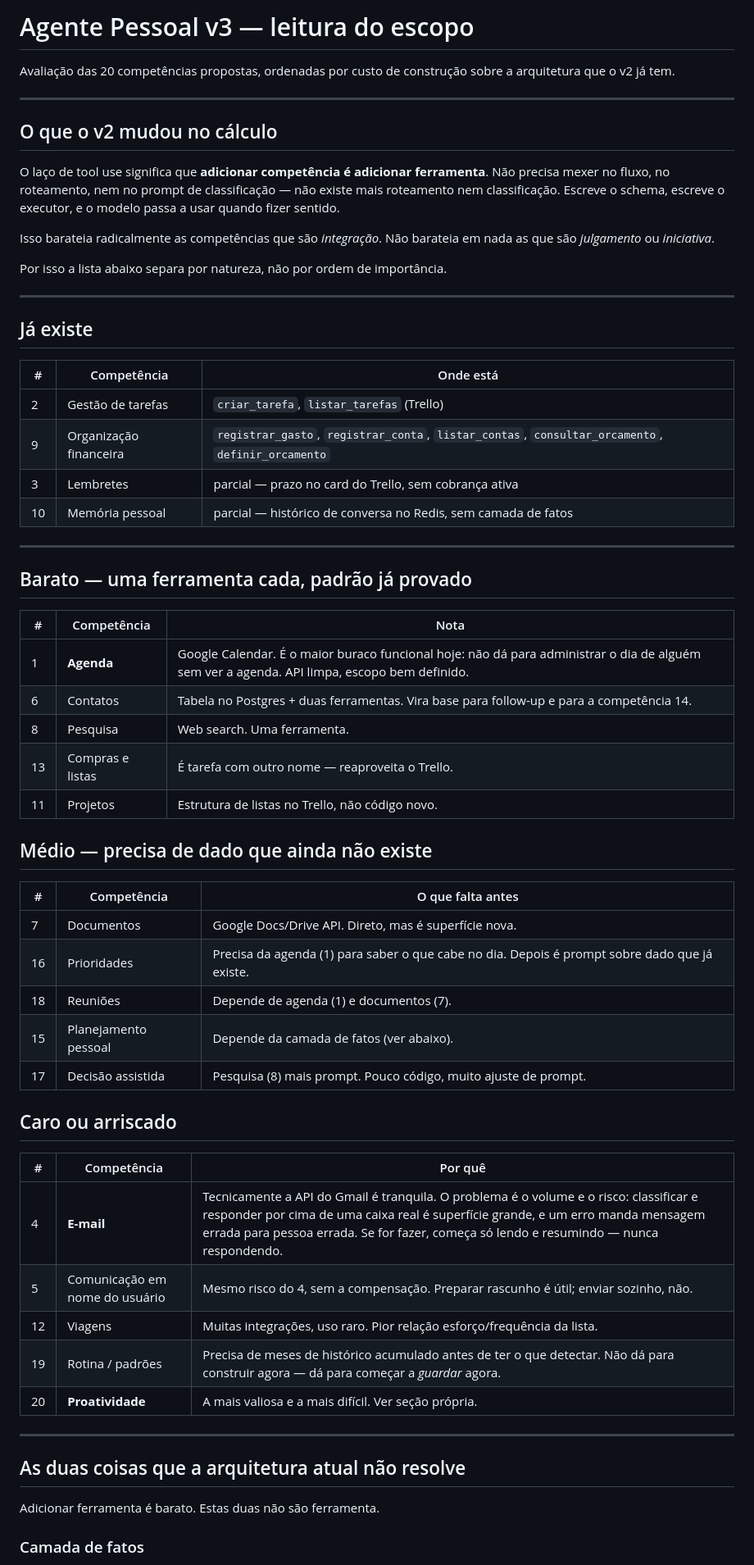
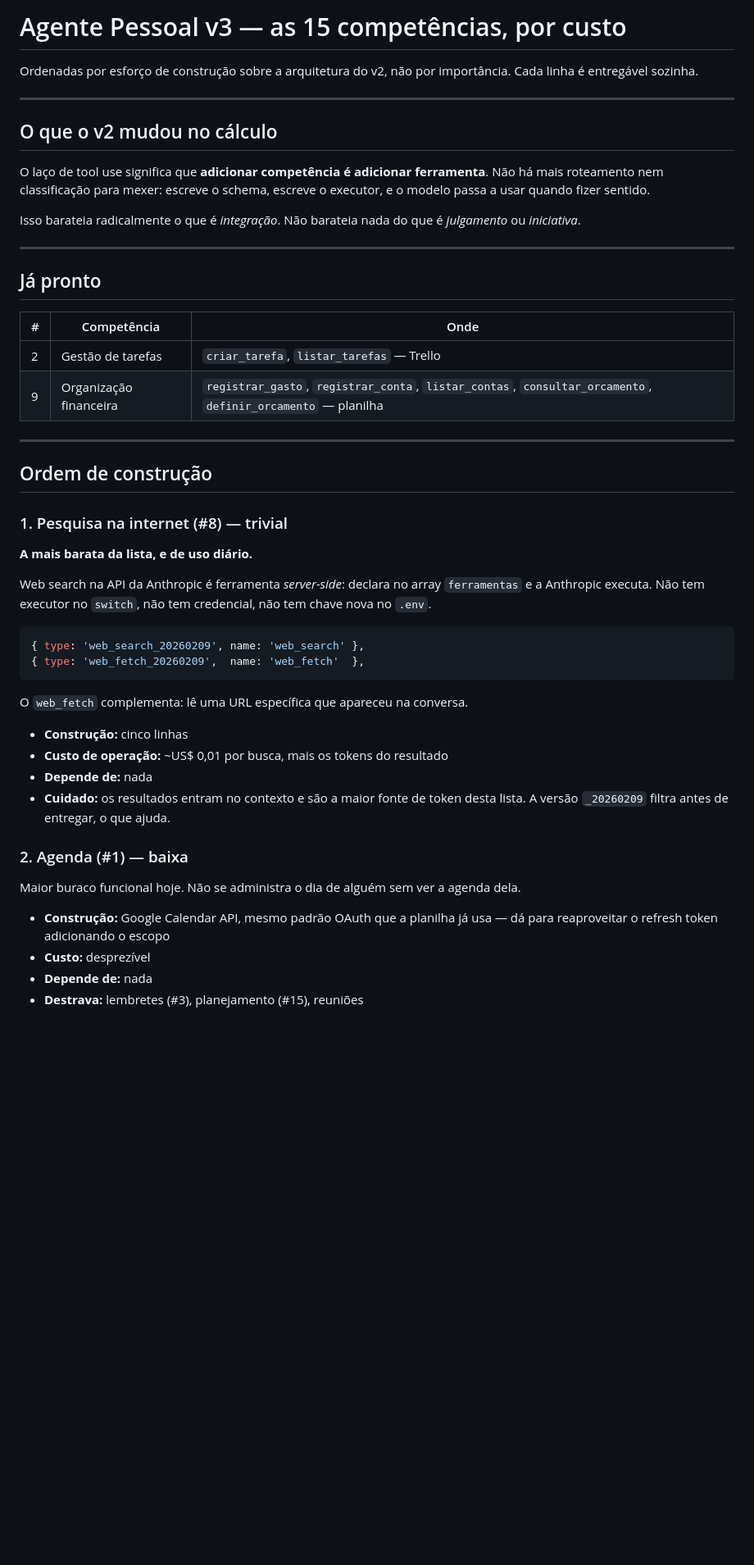
Before and after one commit to samirhamdan/claude-code, a Markdown page: agente-pessoal/V3-ROADMAP.md, the part around one of its changes. Shown at 82% size. Drawn GitHub-style; blank space fills up the shorter version.

````diff
--- a/agente-pessoal/V3-ROADMAP.md
+++ b/agente-pessoal/V3-ROADMAP.md
@@ -1,70 +1,61 @@
-# Agente Pessoal v3 — leitura do escopo
+# Agente Pessoal v3 — as 15 competências, por custo
 
-Avaliação das 20 competências propostas, ordenadas por custo de construção
-sobre a arquitetura que o v2 já tem.
+Ordenadas por esforço de construção sobre a arquitetura do v2, não por
+importância. Cada linha é entregável sozinha.
 
 ---
 
 ## O que o v2 mudou no cálculo
 
 O laço de tool use significa que **adicionar competência é adicionar
-ferramenta**. Não precisa mexer no fluxo, no roteamento, nem no prompt de
-classificação — não existe mais roteamento nem classificação. Escreve o
-schema, escreve o executor, e o modelo passa a usar quando fizer sentido.
+ferramenta**. Não há mais roteamento nem classificação para mexer: escreve
+o schema, escreve o executor, e o modelo passa a usar quando fizer sentido.
 
-Isso barateia radicalmente as competências que são *integração*. Não
-barateia em nada as que são *julgamento* ou *iniciativa*.
-
-Por isso a lista abaixo separa por natureza, não por ordem de importância.
+Isso barateia radicalmente o que é *integração*. Não barateia nada do que é
+*julgamento* ou *iniciativa*.
 
 ---
 
-## Já existe
+## Já pronto
 
-| # | Competência | Onde está |
+| # | Competência | Onde |
 |---|---|---|
-| 2 | Gestão de tarefas | `criar_tarefa`, `listar_tarefas` (Trello) |
-| 9 | Organização financeira | `registrar_gasto`, `registrar_conta`, `listar_contas`, `consultar_orcamento`, `definir_orcamento` |
-| 3 | Lembretes | parcial — prazo no card do Trello, sem cobrança ativa |
-| 10 | Memória pessoal | parcial — histórico de conversa no Redis, sem camada de fatos |
+| 2 | Gestão de tarefas | `criar_tarefa`, `listar_tarefas` — Trello |
+| 9 | Organização financeira | `registrar_gasto`, `registrar_conta`, `listar_contas`, `consultar_orcamento`, `definir_orcamento` — planilha |
 
 ---
 
-## Barato — uma ferramenta cada, padrão já provado
+## Ordem de construção
 
-| # | Competência | Nota |
-|---|---|---|
-| 1 | **Agenda** | Google Calendar. É o maior buraco funcional hoje: não dá para administrar o dia de alguém sem ver a agenda. API limpa, escopo bem definido. |
-| 6 | Contatos | Tabela no Postgres + duas ferramentas. Vira base para follow-up e para a competência 14. |
-| 8 | Pesquisa | Web search. Uma ferramenta. |
-| 13 | Compras e listas | É tarefa com outro nome — reaproveita o Trello. |
-| 11 | Projetos | Estrutura de listas no Trello, não código novo. |
+### 1. Pesquisa na internet (#8) — trivial
 
-## Médio — precisa de dado que ainda não existe
+**A mais barata da lista, e de uso diário.**
 
-| # | Competência | O que falta antes |
-|---|---|---|
-| 7 | Documentos | Google Docs/Drive API. Direto, mas é superfície nova. |
-| 16 | Prioridades | Precisa da agenda (1) para saber o que cabe no dia. Depois é prompt sobre dado que já existe. |
-| 18 | Reuniões | Depende de agenda (1) e documentos (7). |
-| 15 | Planejamento pessoal | Depende da camada de fatos (ver abaixo). |
-| 17 | Decisão assistida | Pesquisa (8) mais prompt. Pouco código, muito ajuste de prompt. |
+Web search na API da Anthropic é ferramenta *server-side*: declara no array
+`ferramentas` e a Anthropic executa. Não tem executor no `switch`, não tem
+credencial, não tem chave nova no `.env`.
 
-## Caro ou arriscado
+```javascript
+{ type: 'web_search_20260209', name: 'web_search' },
+{ type: 'web_fetch_20260209',  name: 'web_fetch'  },
+```
 
-| # | Competência | Por quê |
-|---|---|---|
-| 4 | **E-mail** | Tecnicamente a API do Gmail é tranquila. O problema é o volume e o risco: classificar e responder por cima de uma caixa real é superfície grande, e um erro manda mensagem errada para pessoa errada. Se for fazer, começa só lendo e resumindo — nunca respondendo. |
-| 5 | Comunicação em nome do usuário | Mesmo risco do 4, sem a compensação. Preparar rascunho é útil; enviar sozinho, não. |
-| 12 | Viagens | Muitas integrações, uso raro. Pior relação esforço/frequência da lista. |
-| 19 | Rotina / padrões | Precisa de meses de histórico acumulado antes de ter o que detectar. Não dá para construir agora — dá para começar a *guardar* agora. |
-| 20 | **Proatividade** | A mais valiosa e a mais difícil. Ver seção própria. |
+O `web_fetch` complementa: lê uma URL específica que apareceu na conversa.
 
----
+- **Construção:** cinco linhas
+- **Custo de operação:** ~US$ 0,01 por busca, mais os tokens do resultado
+- **Depende de:** nada
+- **Cuidado:** os resultados entram no contexto e são a maior fonte de token
+  desta lista. A versão `_20260209` filtra antes de entregar, o que ajuda.
 
-## As duas coisas que a arquitetura atual não resolve
+### 2. Agenda (#1) — baixa
 
-Adicionar ferramenta é barato. Estas duas não são ferramenta.
+Maior buraco funcional hoje. Não se administra o dia de alguém sem ver a
+agenda dela.
 
-### Camada de fatos
+- **Construção:** Google Calendar API, mesmo padrão OAuth que a planilha já
+  usa — dá para reaproveitar o refresh token adicionando o escopo
+- **Custo:** desprezível
+- **Depende de:** nada
+- **Destrava:** lembretes (#3), planejamento (#15), reuniões
 
````
Also changed, not shown: other parts of agente-pessoal/V3-ROADMAP.md (+103 -44 lines).
